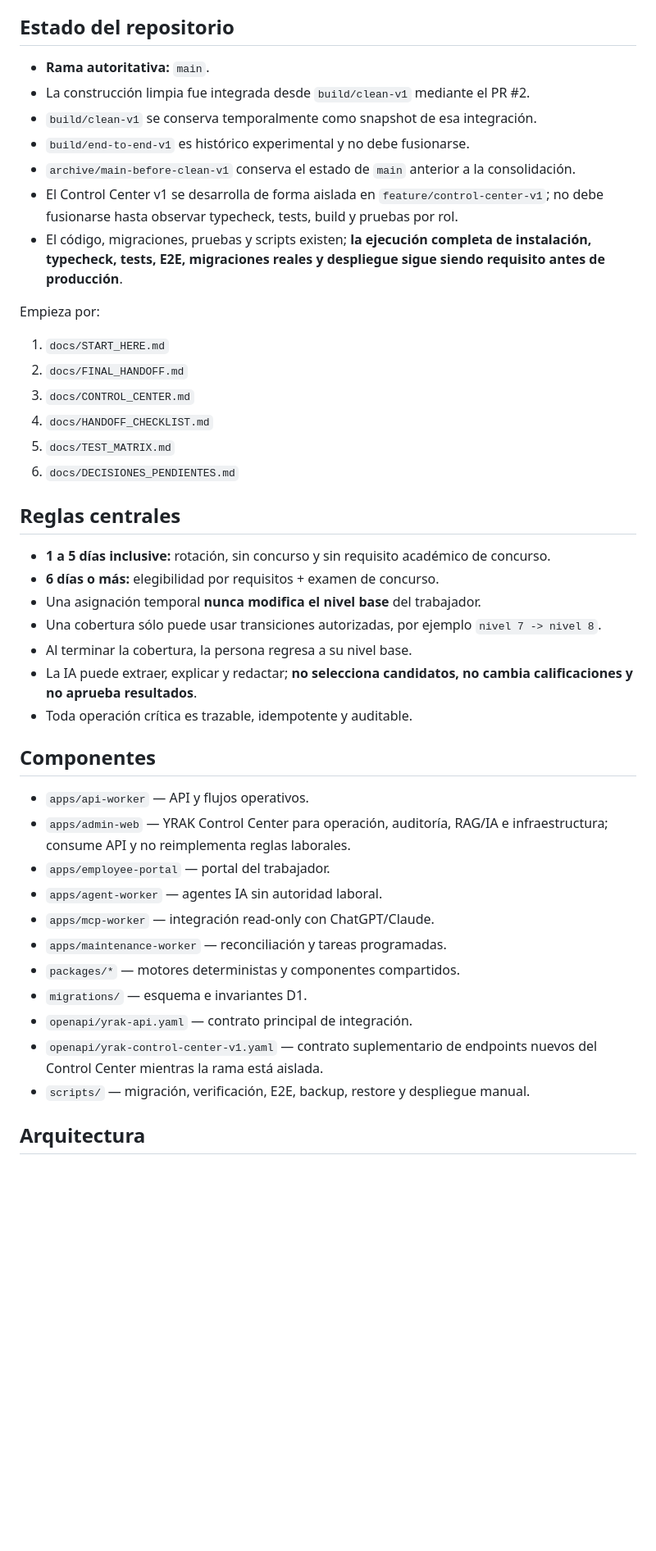
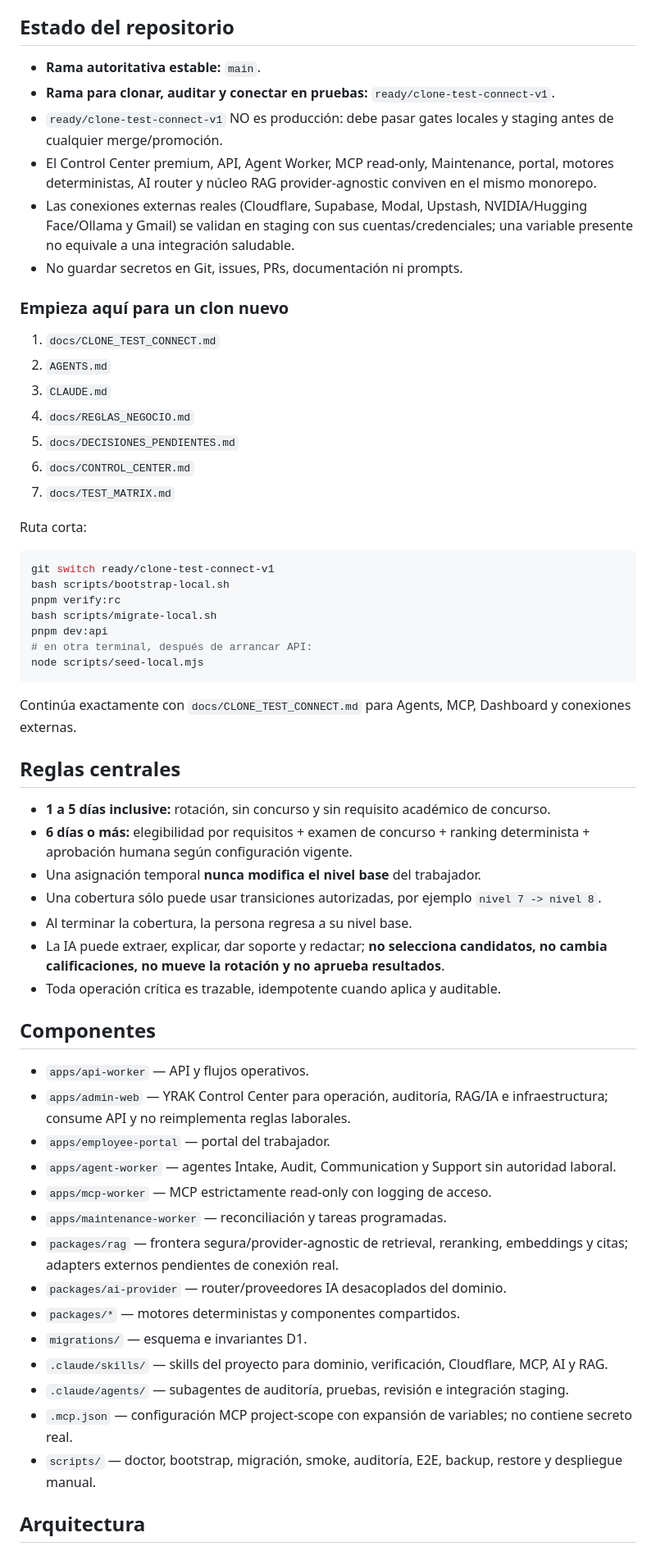
Before and after one commit to syacreator09-sys/yrak-suterm-coberturas, a Markdown page: README.md, the part around one of its changes. Shown at 82% size. Drawn GitHub-style; blank space fills up the shorter version.

Commit message:
docs: point clone testers to release-candidate runbook

````diff
--- a/README.md
+++ b/README.md
@@ -4,46 +4,63 @@ Plataforma auditable para gestionar coberturas temporales, rotaciones y concurso
 
 ## Estado del repositorio
 
-- **Rama autoritativa:** `main`.
-- La construcción limpia fue integrada desde `build/clean-v1` mediante el PR #2.
-- `build/clean-v1` se conserva temporalmente como snapshot de esa integración.
-- `build/end-to-end-v1` es histórico experimental y no debe fusionarse.
-- `archive/main-before-clean-v1` conserva el estado de `main` anterior a la consolidación.
-- El Control Center v1 se desarrolla de forma aislada en `feature/control-center-v1`; no debe fusionarse hasta observar typecheck, tests, build y pruebas por rol.
-- El código, migraciones, pruebas y scripts existen; **la ejecución completa de instalación, typecheck, tests, E2E, migraciones reales y despliegue sigue siendo requisito antes de producción**.
+- **Rama autoritativa estable:** `main`.
+- **Rama para clonar, auditar y conectar en pruebas:** `ready/clone-test-connect-v1`.
+- `ready/clone-test-connect-v1` NO es producción: debe pasar gates locales y staging antes de cualquier merge/promoción.
+- El Control Center premium, API, Agent Worker, MCP read-only, Maintenance, portal, motores deterministas, AI router y núcleo RAG provider-agnostic conviven en el mismo monorepo.
+- Las conexiones externas reales (Cloudflare, Supabase, Modal, Upstash, NVIDIA/Hugging Face/Ollama y Gmail) se validan en staging con sus cuentas/credenciales; una variable presente no equivale a una integración saludable.
+- No guardar secretos en Git, issues, PRs, documentación ni prompts.
 
-Empieza por:
+### Empieza aquí para un clon nuevo
 
-1. `docs/START_HERE.md`
-2. `docs/FINAL_HANDOFF.md`
-3. `docs/CONTROL_CENTER.md`
-4. `docs/HANDOFF_CHECKLIST.md`
-5. `docs/TEST_MATRIX.md`
-6. `docs/DECISIONES_PENDIENTES.md`
+1. `docs/CLONE_TEST_CONNECT.md`
+2. `AGENTS.md`
+3. `CLAUDE.md`
+4. `docs/REGLAS_NEGOCIO.md`
+5. `docs/DECISIONES_PENDIENTES.md`
+6. `docs/CONTROL_CENTER.md`
+7. `docs/TEST_MATRIX.md`
+
+Ruta corta:
+
+```bash
+git switch ready/clone-test-connect-v1
+bash scripts/bootstrap-local.sh
+pnpm verify:rc
+bash scripts/migrate-local.sh
+pnpm dev:api
+# en otra terminal, después de arrancar API:
+node scripts/seed-local.mjs
+```
+
+Continúa exactamente con `docs/CLONE_TEST_CONNECT.md` para Agents, MCP, Dashboard y conexiones externas.
 
 ## Reglas centrales
 
 - **1 a 5 días inclusive:** rotación, sin concurso y sin requisito académico de concurso.
-- **6 días o más:** elegibilidad por requisitos + examen de concurso.
+- **6 días o más:** elegibilidad por requisitos + examen de concurso + ranking determinista + aprobación humana según configuración vigente.
 - Una asignación temporal **nunca modifica el nivel base** del trabajador.
 - Una cobertura sólo puede usar transiciones autorizadas, por ejemplo `nivel 7 -> nivel 8`.
 - Al terminar la cobertura, la persona regresa a su nivel base.
-- La IA puede extraer, explicar y redactar; **no selecciona candidatos, no cambia calificaciones y no aprueba resultados**.
-- Toda operación crítica es trazable, idempotente y auditable.
+- La IA puede extraer, explicar, dar soporte y redactar; **no selecciona candidatos, no cambia calificaciones, no mueve la rotación y no aprueba resultados**.
+- Toda operación crítica es trazable, idempotente cuando aplica y auditable.
 
 ## Componentes
 
 - `apps/api-worker` — API y flujos operativos.
 - `apps/admin-web` — YRAK Control Center para operación, auditoría, RAG/IA e infraestructura; consume API y no reimplementa reglas laborales.
 - `apps/employee-portal` — portal del trabajador.
-- `apps/agent-worker` — agentes IA sin autoridad laboral.
-- `apps/mcp-worker` — integración read-only con ChatGPT/Claude.
+- `apps/agent-worker` — agentes Intake, Audit, Communication y Support sin autoridad laboral.
+- `apps/mcp-worker` — MCP estrictamente read-only con logging de acceso.
 - `apps/maintenance-worker` — reconciliación y tareas programadas.
+- `packages/rag` — frontera segura/provider-agnostic de retrieval, reranking, embeddings y citas; adapters externos pendientes de conexión real.
+- `packages/ai-provider` — router/proveedores IA desacoplados del dominio.
 - `packages/*` — motores deterministas y componentes compartidos.
 - `migrations/` — esquema e invariantes D1.
-- `openapi/yrak-api.yaml` — contrato principal de integración.
-- `openapi/yrak-control-center-v1.yaml` — contrato suplementario de endpoints nuevos del Control Center mientras la rama está aislada.
-- `scripts/` — migración, verificación, E2E, backup, restore y despliegue manual.
+- `.claude/skills/` — skills del proyecto para dominio, verificación, Cloudflare, MCP, AI y RAG.
+- `.claude/agents/` — subagentes de auditoría, pruebas, revisión e integración staging.
+- `.mcp.json` — configuración MCP project-scope con expansión de variables; no contiene secreto real.
+- `scripts/` — doctor, bootstrap, migración, smoke, auditoría, E2E, backup, restore y despliegue manual.
 
 ## Arquitectura
 
````
Also changed, not shown: other parts of README.md (+9 -13 lines).
